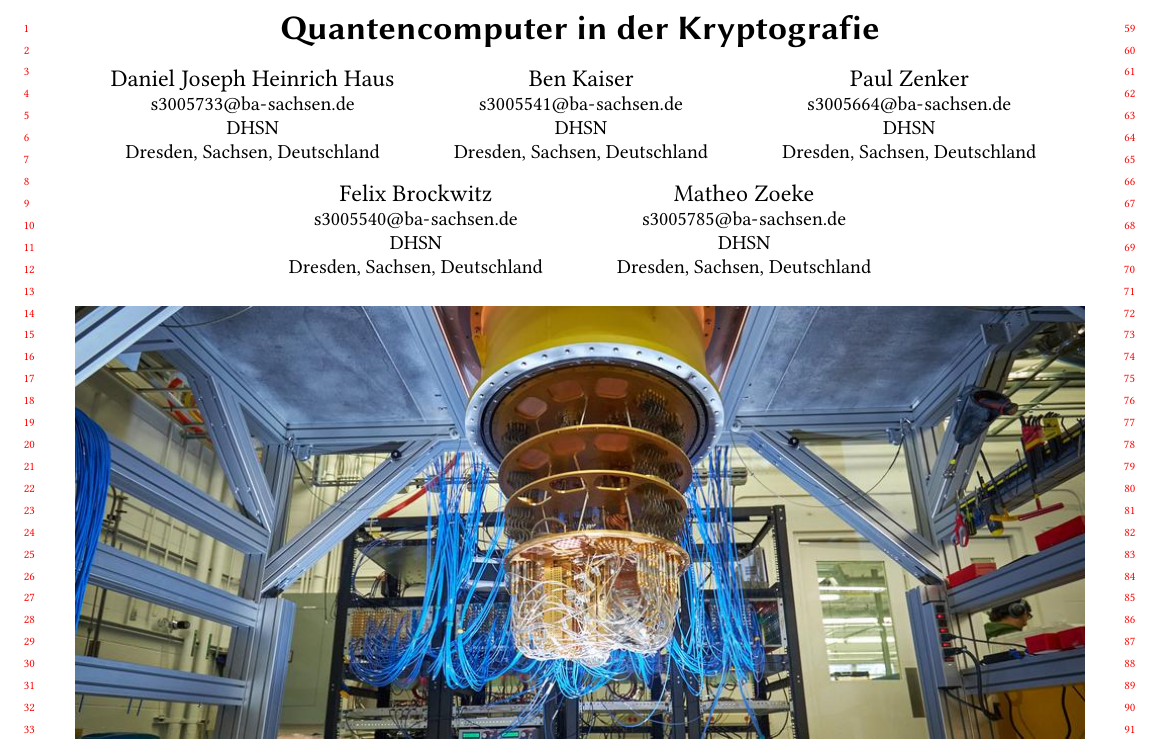
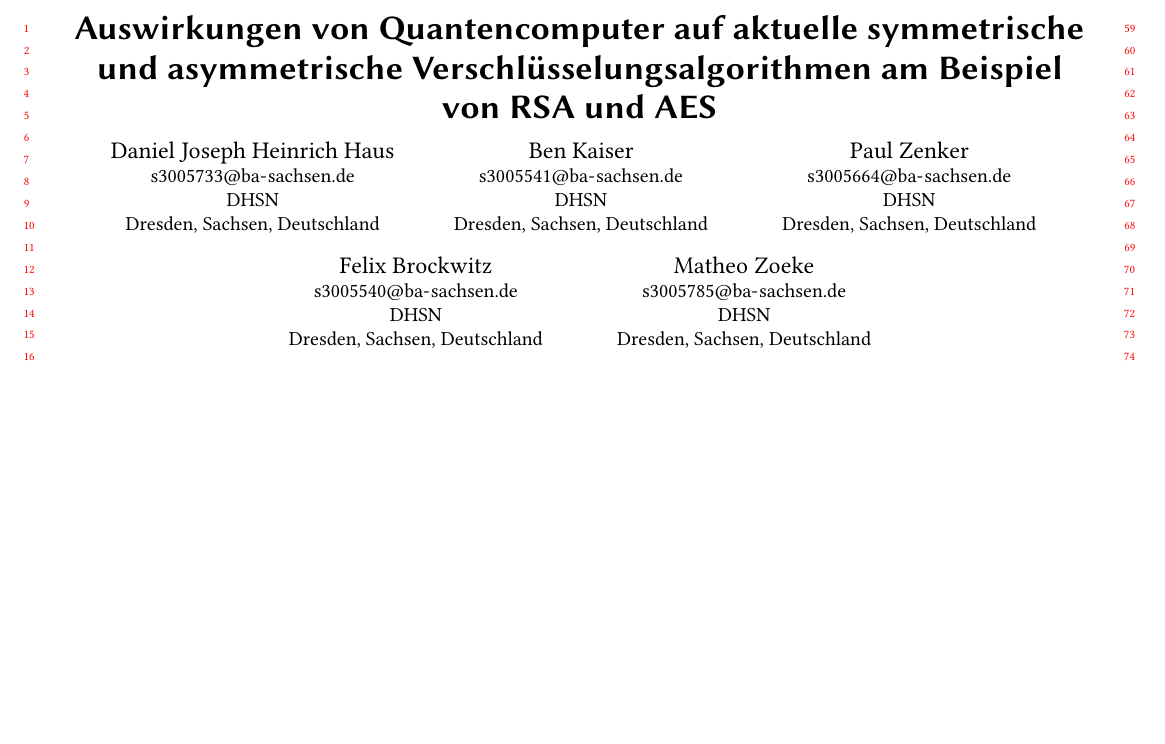
Before and after one commit to KuramaSyu/Quantenspass, a LaTeX paper (main.tex): part of page 1 of 3 before the commit and part of page 1 of 4 after it, cut at the place of the change, the shorter picture padded with empty space. Compiled offline with pdfLaTeX.

Commit message:
Updated Title

```diff
--- a/main.tex
+++ b/main.tex
@@ -120,7 +120,7 @@
 %%
 %% The "title" command has an optional parameter,
 %% allowing the author to define a "short title" to be used in page headers.
-\title{Quantencomputer in der Kryptografie}
+\title{Auswirkungen von Quantencomputer auf aktuelle symmetrische und asymmetrische Verschlüsselungsalgorithmen am Beispiel von RSA und AES}
 
 %%
 %% The "author" command and its associated commands are used to define
```
